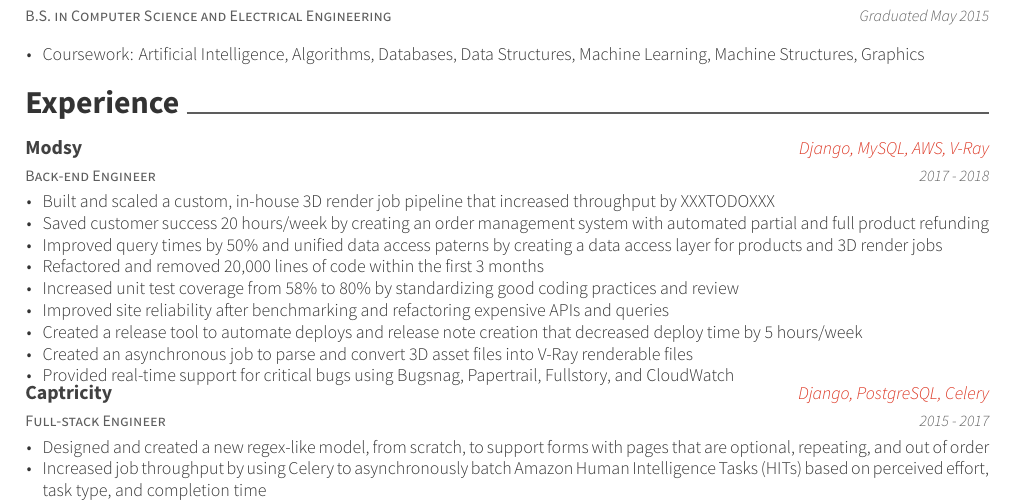
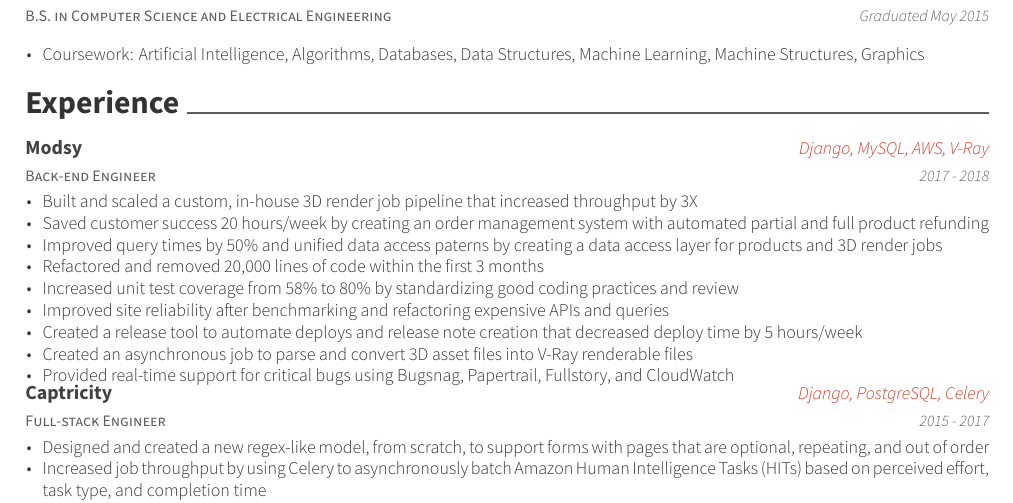
Before and after one commit to phoxelua/awesome, a LaTeX CV (resume.tex, which reads resume/experience.tex): part of the page, cut so that both start at the same text. Compiled offline with XeLaTeX.

Commit message:
placeholder throughput

```diff
--- a/resume/experience.tex
+++ b/resume/experience.tex
@@ -7,7 +7,7 @@
     {2017 - 2018}
     {
       \begin{cvitems}
-        \item {Built and scaled a custom, in-house 3D render job pipeline that increased throughput by XXXTODOXXX}
+        \item {Built and scaled a custom, in-house 3D render job pipeline that increased throughput by 3X}
         \item {Saved customer success 20 hours/week by creating an order management system with automated partial and full product refunding}
         \item {Improved query times by 50\% and unified data access paterns by creating a data access layer for products and 3D render jobs}
         \item {Refactored and removed 20,000 lines of code within the first 3 months}
```
Also changed, not shown: resume.pdf (added).
